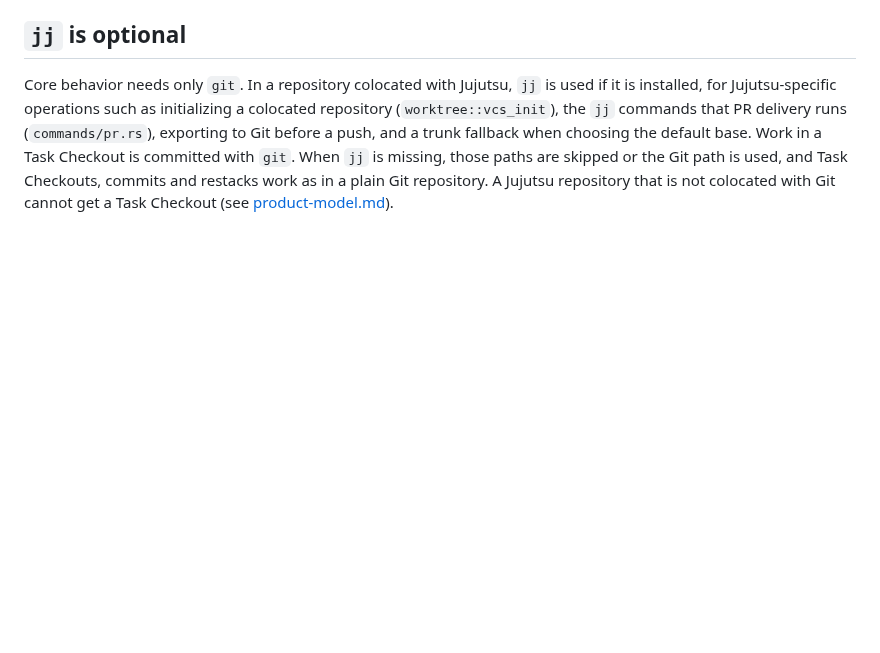
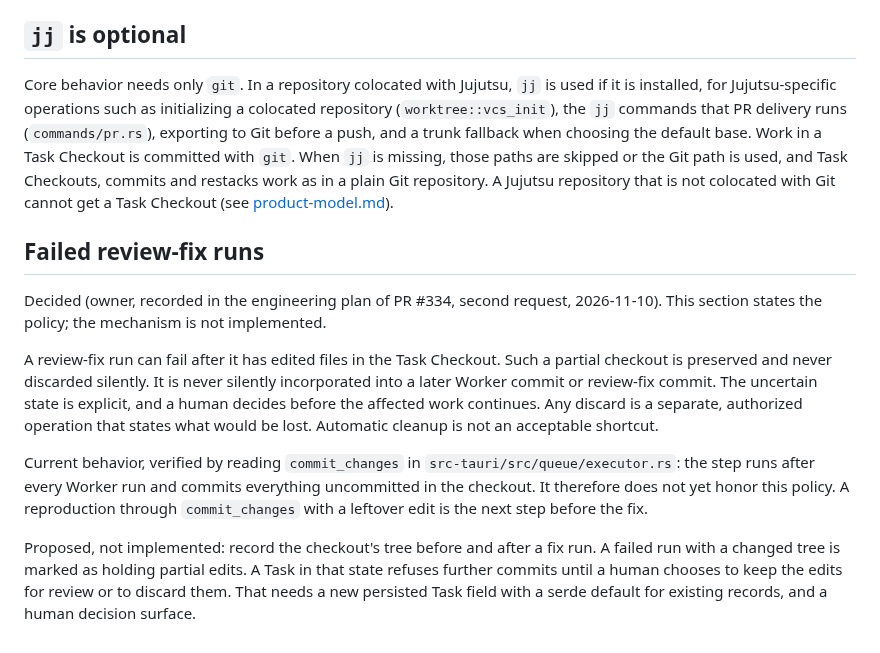
Before and after one commit to BarraDev/slashit, a Markdown page: docs/architecture/task-checkouts-and-stacks.md, the part around the change. Drawn GitHub-style; blank space fills up the shorter version.

Commit message:
docs(plans): point the dogfood plan at the subject documents that now hold its decisions
Record where each DECIDED entry is migrated and propose supersession of
the plan once the owner approves it. The plan stays in place until then.
Add the partial-edit policy from the plan to the Task Checkout decision
record, marked as decided and not implemented.

```diff
--- a/docs/architecture/task-checkouts-and-stacks.md
+++ b/docs/architecture/task-checkouts-and-stacks.md
@@ -294,3 +294,27 @@ When `jj` is missing, those paths are skipped or the Git path is used, and Task
 Checkouts, commits and restacks work as in a plain Git repository. A Jujutsu
 repository that is not colocated with Git cannot get a Task Checkout (see
 [product-model.md](product-model.md#task-checkout)).
+
+## Failed review-fix runs
+
+Decided (owner, recorded in the engineering plan of PR #334, second request,
+2026-11-10). This section states the policy; the mechanism is not implemented.
+
+A review-fix run can fail after it has edited files in the Task Checkout. Such a
+partial checkout is preserved and never discarded silently. It is never silently
+incorporated into a later Worker commit or review-fix commit. The uncertain state
+is explicit, and a human decides before the affected work continues. Any discard
+is a separate, authorized operation that states what would be lost. Automatic
+cleanup is not an acceptable shortcut.
+
+Current behavior, verified by reading `commit_changes` in
+`src-tauri/src/queue/executor.rs`: the step runs after every Worker run and
+commits everything uncommitted in the checkout. It therefore does not yet honor
+this policy. A reproduction through `commit_changes` with a leftover edit is the
+next step before the fix.
+
+Proposed, not implemented: record the checkout's tree before and after a fix run.
+A failed run with a changed tree is marked as holding partial edits. A Task in
+that state refuses further commits until a human chooses to keep the edits for
+review or to discard them. That needs a new persisted Task field with a serde
+default for existing records, and a human decision surface.
```
Also changed, not shown: docs/plans/2026-11-10-dogfood-reliability-and-arch-packaging.md (+7 -0 lines).
